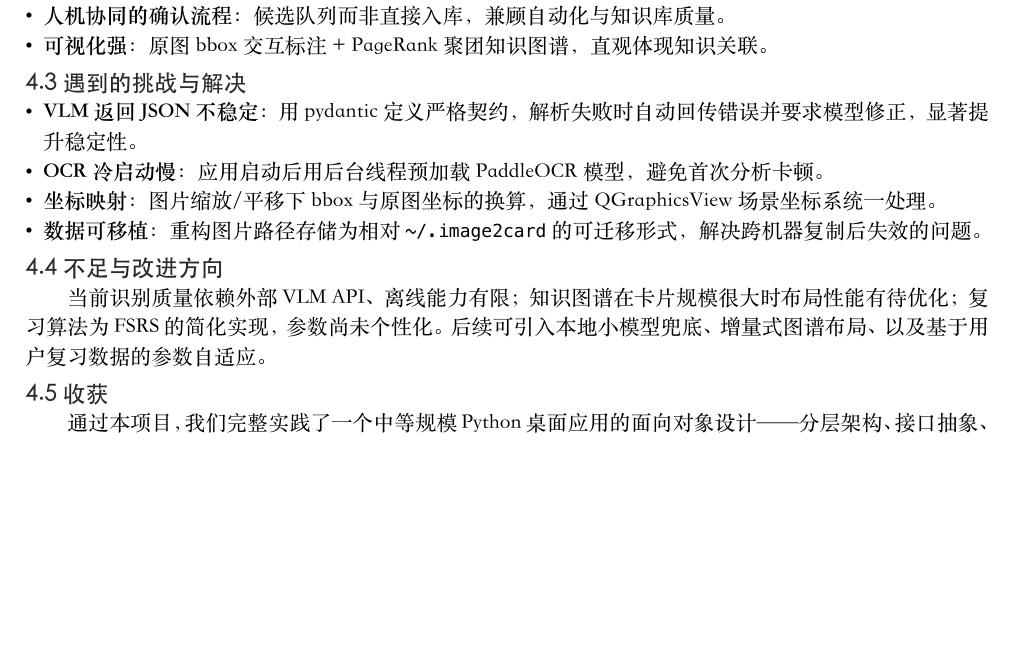
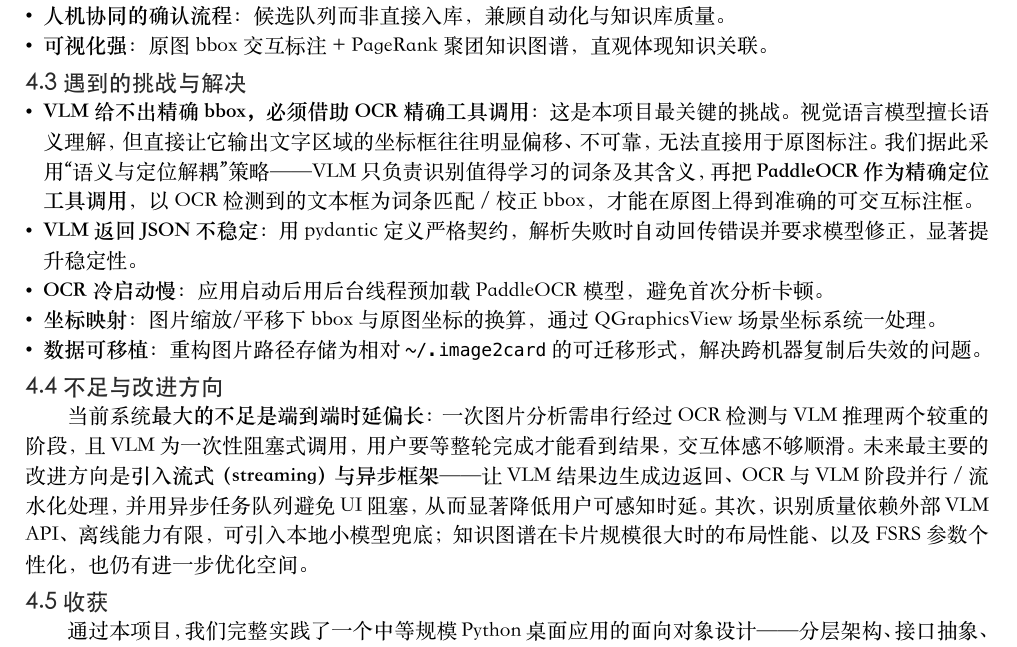
Before and after one commit to catburgg/Image2Card_submission, a Typst document (report/114-作业报告.typ): part of page 4 of 4, cut so that both start at the same text, the shorter picture padded with empty space. The pictures show the PDF file 114-作业报告.pdf that the author committed with the source.

Commit message:
report: 突出 VLM bbox 须借 OCR 精确工具调用的挑战；不足改为以时延为主、流式+异步为改进方向
Co-Authored-By: Claude Opus 4.8 (1M context) <noreply@anthropic.com>

```diff
--- a/report/114-作业报告.typ
+++ b/report/114-作业报告.typ
@@ -190,6 +190,7 @@
 
 == 4.3 遇到的挑战与解决
 
+- *VLM 给不出精确 bbox，必须借助 OCR 精确工具调用*：这是本项目最关键的挑战。视觉语言模型擅长语义理解，但直接让它输出文字区域的坐标框往往明显偏移、不可靠，无法直接用于原图标注。我们据此采用“语义与定位解耦”策略——VLM 只负责识别值得学习的词条及其含义，再把 *PaddleOCR 作为精确定位工具调用*，以 OCR 检测到的文本框为词条匹配 / 校正 bbox，才能在原图上得到准确的可交互标注框。
 - *VLM 返回 JSON 不稳定*：用 pydantic 定义严格契约，解析失败时自动回传错误并要求模型修正，显著提升稳定性。
 - *OCR 冷启动慢*：应用启动后用后台线程预加载 PaddleOCR 模型，避免首次分析卡顿。
 - *坐标映射*：图片缩放/平移下 bbox 与原图坐标的换算，通过 QGraphicsView 场景坐标系统一处理。
@@ -197,7 +198,7 @@
 
 == 4.4 不足与改进方向
 
-当前识别质量依赖外部 VLM API、离线能力有限；知识图谱在卡片规模很大时布局性能有待优化；复习算法为 FSRS 的简化实现，参数尚未个性化。后续可引入本地小模型兜底、增量式图谱布局、以及基于用户复习数据的参数自适应。
+当前系统*最大的不足是端到端时延偏长*：一次图片分析需串行经过 OCR 检测与 VLM 推理两个较重的阶段，且 VLM 为一次性阻塞式调用，用户要等整轮完成才能看到结果，交互体感不够顺滑。未来最主要的改进方向是*引入流式（streaming）与异步框架*——让 VLM 结果边生成边返回、OCR 与 VLM 阶段并行 / 流水化处理，并用异步任务队列避免 UI 阻塞，从而显著降低用户可感知时延。其次，识别质量依赖外部 VLM API、离线能力有限，可引入本地小模型兜底；知识图谱在卡片规模很大时的布局性能、以及 FSRS 参数个性化，也仍有进一步优化空间。
 
 == 4.5 收获
 
```
Also changed, not shown: 114-作业报告.pdf.
